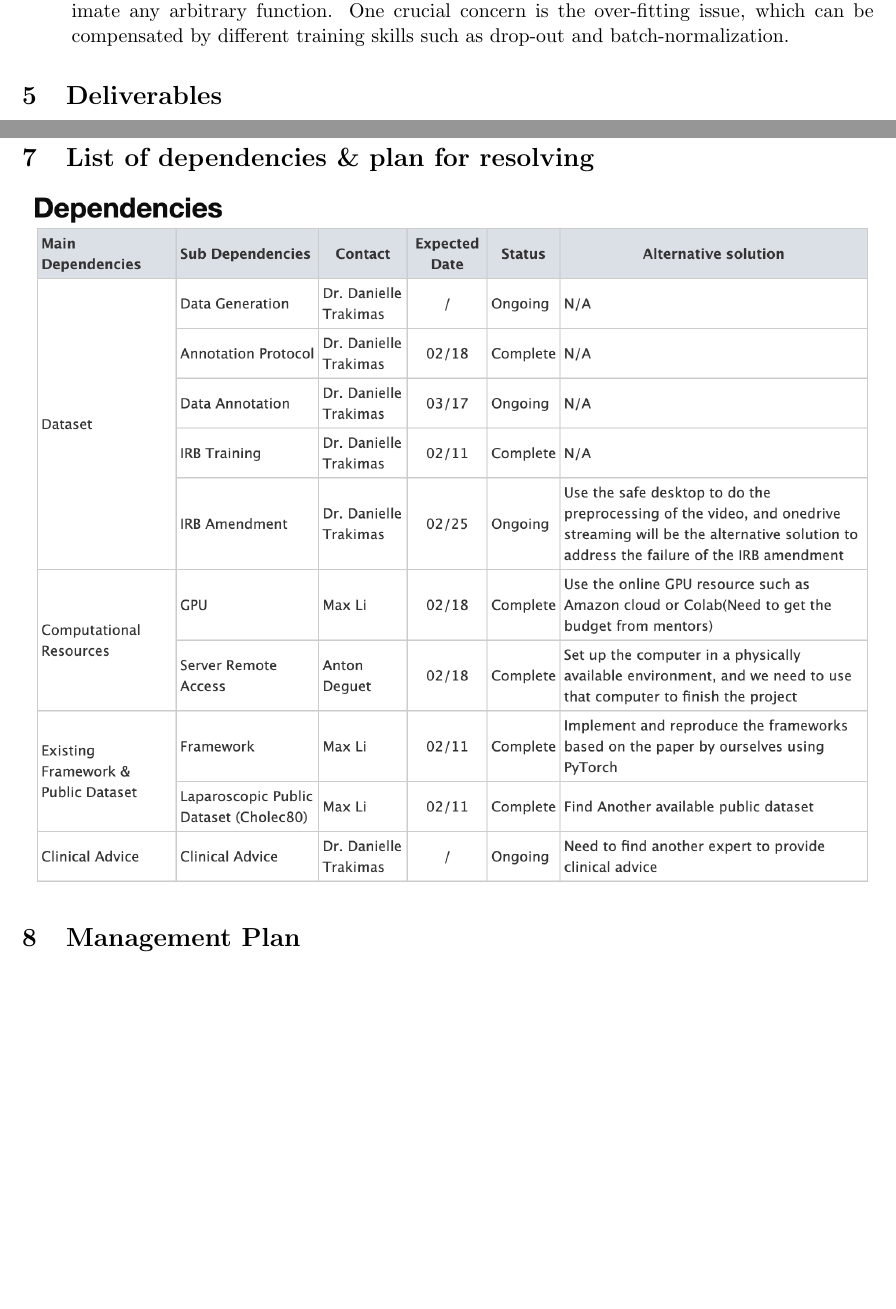
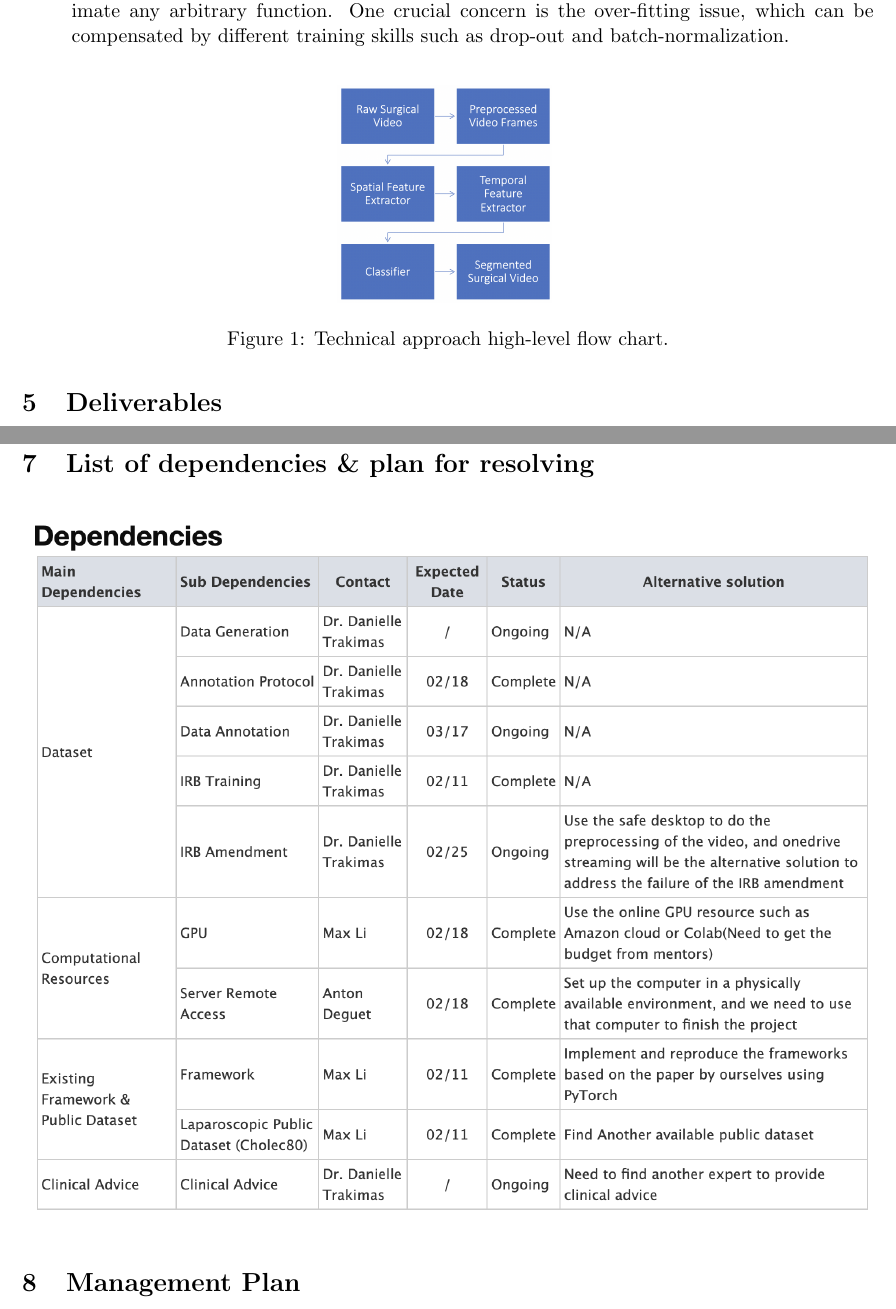
Before and after one commit to mxchenggggg/phase_detection, a LaTeX document (docs/proposal_plan/proposal_plan.tex): two parts of pages 2 and 4 of 5, joined at a grey line, cut so that both start at the same text, the shorter picture padded with empty space. Compiled offline with pdfLaTeX.

Commit message:
Ray: Tech Approach Flow chart added

```diff
--- a/docs/proposal_plan/proposal_plan.tex
+++ b/docs/proposal_plan/proposal_plan.tex
@@ -6,6 +6,7 @@
 \usepackage{advdate}
 \usepackage{tikz}
 \usepackage{booktabs}
+\usepackage{float}
 
 \usetikzlibrary{calc,arrows}
 
@@ -83,6 +84,13 @@ Instead of considering surgical phase segmentation as a per-frame classification
    \item \textit{High-level Classifier:}\\
    The fully connected neural network(FCNN) will then be trained with the ground truths to make the phase decision based on the extracted spatiotemporal feature since it can approximate any arbitrary function. One crucial concern is the over-fitting issue, which can be compensated by different training skills such as drop-out and batch-normalization.
 \end{itemize}
+\begin{figure}[H]
+    \includegraphics[scale=0.3]{Flow.png}
+    \centering
+    \caption{Technical approach high-level flow chart.}
+    \label{fig:Flow}
+\end{figure}
+
 
 \section{Deliverables}
 Project deliverables are listed as follows:
@@ -138,8 +146,11 @@ Figure \ref{fig:timeline} shows the project timeline. \textcolor{blue}{Milestone
 \end{figure}
 
 \section{List of dependencies \& plan for resolving}
+\begin{figure}[H]
+    \includegraphics[width=\textwidth]{dependency.png}
+    \label{fig:dependency}
+\end{figure}
 
-\includegraphics[width=\textwidth]{dependency.png}
 
 \section{Management Plan}
 \begin{itemize}
```
Also changed, not shown: docs/proposal_plan/Flow.png (added), docs/proposal_plan/proposal_plan.pdf, docs/proposal_plan/proposal_plan.tex (3 more changed lines).
